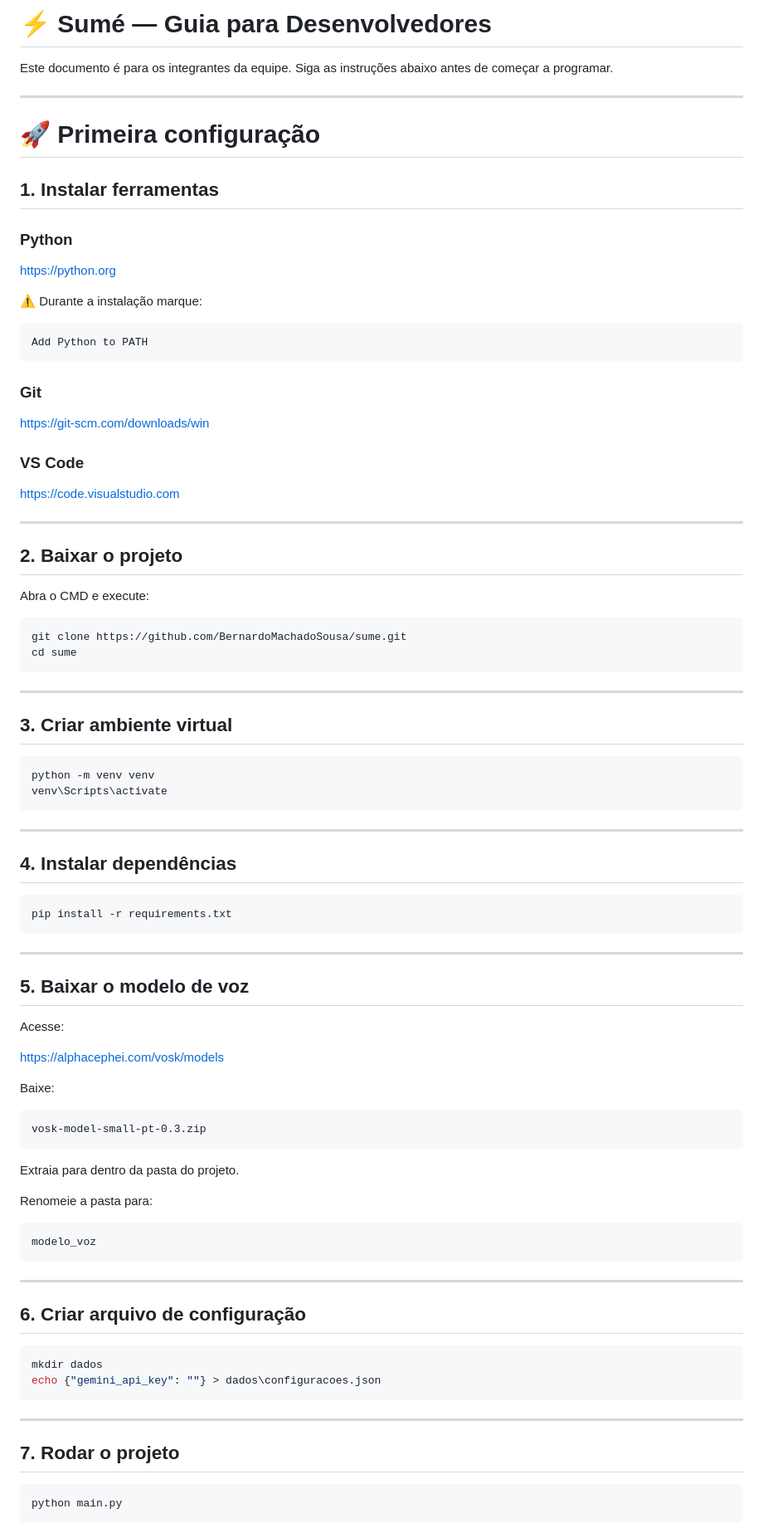
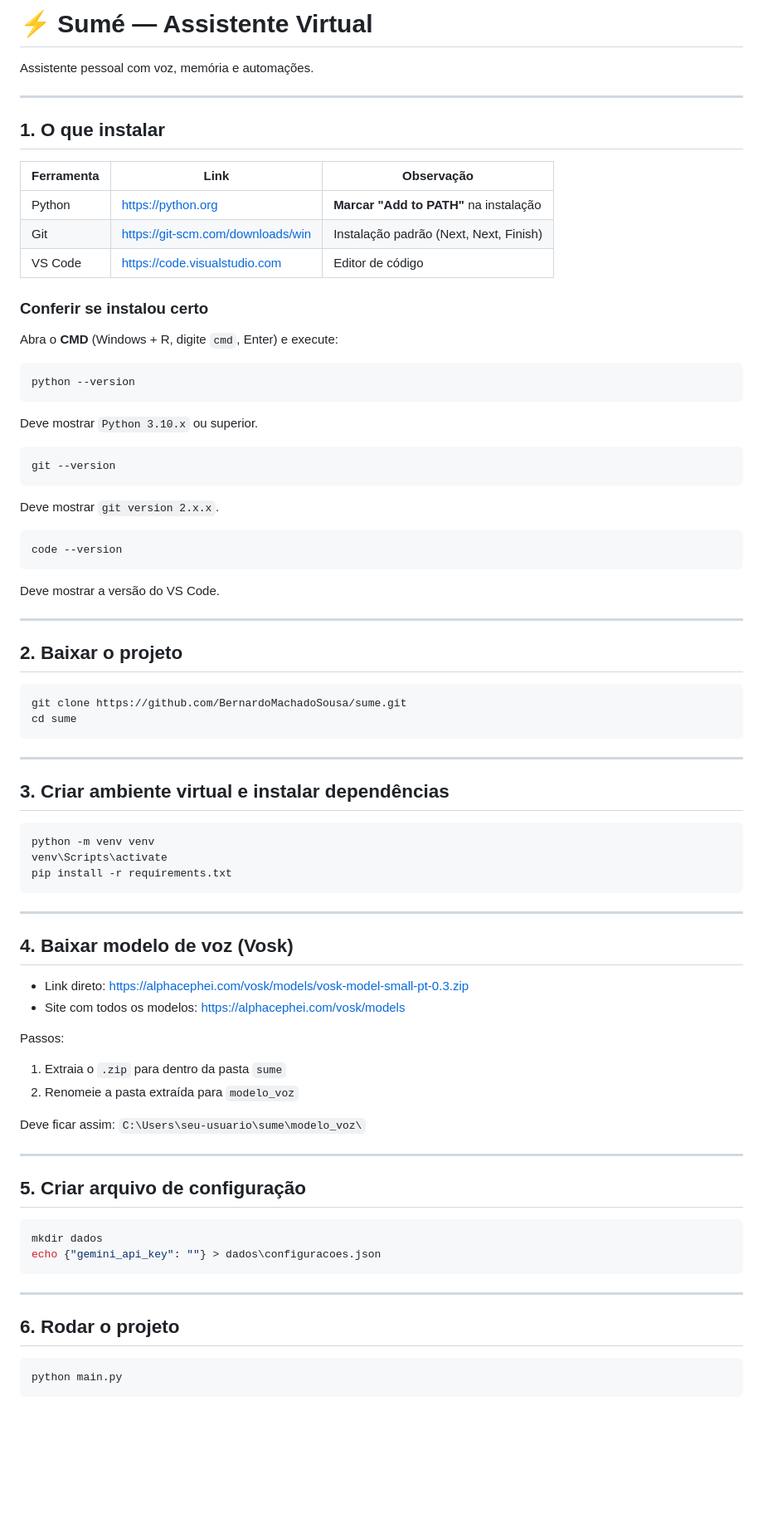
Before and after one commit to BernardoMachadoSousa/sume, a Markdown page: README.md, the part around one of its changes. Shown at 83% size. Rendered like a GitHub page; blank space fills up the shorter version.

````diff
--- a/README.md
+++ b/README.md
@@ -1,36 +1,42 @@
-# ⚡ Sumé — Guia para Desenvolvedores
+# ⚡ Sumé — Assistente Virtual
 
-Este documento é para os integrantes da equipe. Siga as instruções abaixo antes de começar a programar.
+Assistente pessoal com voz, memória e automações.
 
 ---
 
-# 🚀 Primeira configuração
+## 1. O que instalar
 
-## 1. Instalar ferramentas
+| Ferramenta | Link                              | Observação                             |
+| ---------- | --------------------------------- | -------------------------------------- |
+| Python     | https://python.org                | **Marcar "Add to PATH"** na instalação |
+| Git        | https://git-scm.com/downloads/win | Instalação padrão (Next, Next, Finish) |
+| VS Code    | https://code.visualstudio.com     | Editor de código                       |
 
-### Python
+### Conferir se instalou certo
 
-https://python.org
+Abra o **CMD** (Windows + R, digite `cmd`, Enter) e execute:
 
-⚠️ Durante a instalação marque:
-
-```text
-Add Python to PATH
+```bash
+python --version
 ```
 
-### Git
+Deve mostrar `Python 3.10.x` ou superior.
 
-https://git-scm.com/downloads/win
+```bash
+git --version
+```
 
-### VS Code
+Deve mostrar `git version 2.x.x`.
 
-https://code.visualstudio.com
+```bash
+code --version
+```
+
+Deve mostrar a versão do VS Code.
 
 ---
 
 ## 2. Baixar o projeto
-
-Abra o CMD e execute:
 
 ```bash
 git clone https://github.com/BernardoMachadoSousa/sume.git
@@ -39,46 +45,31 @@ cd sume
 
 ---
 
-## 3. Criar ambiente virtual
+## 3. Criar ambiente virtual e instalar dependências
 
 ```bash
 python -m venv venv
 venv\Scripts\activate
-```
-
----
-
-## 4. Instalar dependências
-
-```bash
 pip install -r requirements.txt
 ```
 
 ---
 
-## 5. Baixar o modelo de voz
+## 4. Baixar modelo de voz (Vosk)
 
-Acesse:
+* Link direto: https://alphacephei.com/vosk/models/vosk-model-small-pt-0.3.zip
+* Site com todos os modelos: https://alphacephei.com/vosk/models
 
-https://alphacephei.com/vosk/models
+Passos:
 
-Baixe:
+1. Extraia o `.zip` para dentro da pasta `sume`
+2. Renomeie a pasta extraída para `modelo_voz`
 
-```text
-vosk-model-small-pt-0.3.zip
-```
-
-Extraia para dentro da pasta do projeto.
-
-Renomeie a pasta para:
-
-```text
-modelo_voz
-```
+Deve ficar assim: `C:\Users\seu-usuario\sume\modelo_voz\`
 
 ---
 
-## 6. Criar arquivo de configuração
+## 5. Criar arquivo de configuração
 
 ```bash
 mkdir dados
@@ -87,7 +78,7 @@ echo {"gemini_api_key": ""} > dados\configuracoes.json
 
 ---
 
-## 7. Rodar o projeto
+## 6. Rodar o projeto
 
 ```bash
 python main.py
````
Also changed, not shown: other parts of README.md (+58 -164 lines).
